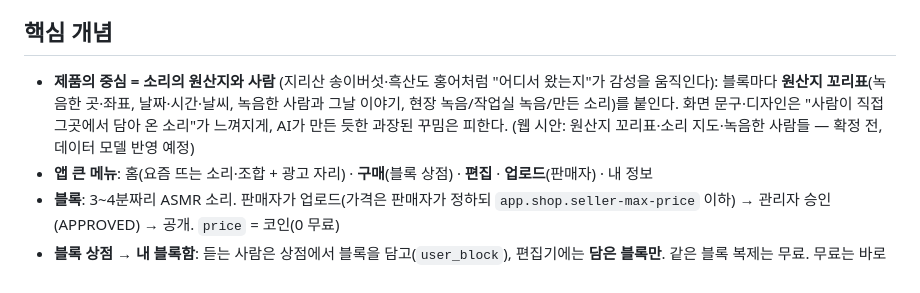
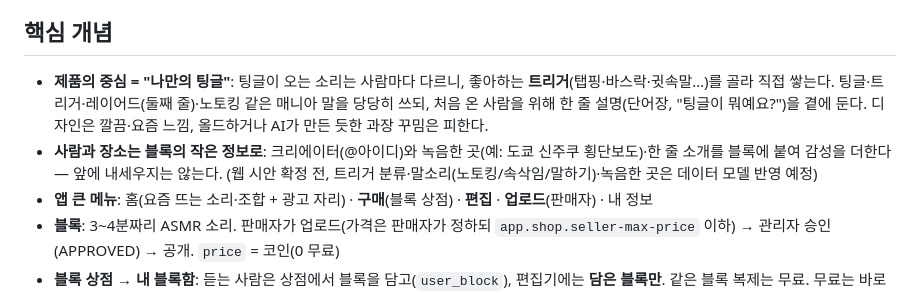
Before and after one commit to hacs2772/ASMR_Block, a Markdown page: CLAUDE.md, the part around the change. Rendered like a GitHub page.

Commit message:
docs: 제품의 중심을 '나만의 팅글'로 고쳐 적기 (장소·사람은 블록의 작은 정보로)
Co-Authored-By: Claude Opus 5.5 <noreply@anthropic.com>
Claude-Session: https://claude.ai/code/session_01Cmt84L1Vh1tCfkdaaVuUS6

```diff
--- a/CLAUDE.md
+++ b/CLAUDE.md
@@ -4,7 +4,8 @@
 문서·주석·API 메시지는 **한국어**로 쓴다.
 
 ## 핵심 개념
-- **제품의 중심 = 소리의 원산지와 사람** (지리산 송이버섯·흑산도 홍어처럼 "어디서 왔는지"가 감성을 움직인다): 블록마다 **원산지 꼬리표**(녹음한 곳·좌표, 날짜·시간·날씨, 녹음한 사람과 그날 이야기, 현장 녹음/작업실 녹음/만든 소리)를 붙인다. 화면 문구·디자인은 "사람이 직접 그곳에서 담아 온 소리"가 느껴지게, AI가 만든 듯한 과장된 꾸밈은 피한다. (웹 시안: 원산지 꼬리표·소리 지도·녹음한 사람들 — 확정 전, 데이터 모델 반영 예정)
+- **제품의 중심 = "나만의 팅글"**: 팅글이 오는 소리는 사람마다 다르니, 좋아하는 **트리거**(탭핑·바스락·귓속말…)를 골라 직접 쌓는다. 팅글·트리거·레이어드(둘째 줄)·노토킹 같은 매니아 말을 당당히 쓰되, 처음 온 사람을 위해 한 줄 설명(단어장, "팅글이 뭐예요?")을 곁에 둔다. 디자인은 깔끔·요즘 느낌, 올드하거나 AI가 만든 듯한 과장 꾸밈은 피한다.
+- **사람과 장소는 블록의 작은 정보로**: 크리에이터(@아이디)와 녹음한 곳(예: 도쿄 신주쿠 횡단보도)·한 줄 소개를 블록에 붙여 감성을 더한다 — 앞에 내세우지는 않는다. (웹 시안 확정 전, 트리거 분류·말소리(노토킹/속삭임/말하기)·녹음한 곳은 데이터 모델 반영 예정)
 - **앱 큰 메뉴**: 홈(요즘 뜨는 소리·조합 + 광고 자리) · **구매**(블록 상점) · **편집** · **업로드**(판매자) · 내 정보
 - **블록**: 3~4분짜리 ASMR 소리. 판매자가 업로드(가격은 판매자가 정하되 `app.shop.seller-max-price` 이하) → 관리자 승인(APPROVED) → 공개. `price` = 코인(0 무료)
 - **블록 상점 → 내 블록함**: 듣는 사람은 상점에서 블록을 담고(`user_block`), 편집기에는 **담은 블록만**. 같은 블록 복제는 무료. 무료는 바로 담기, 유료는 구매(코인 + 구독, 준비 중) — 사기 전엔 앞 30초 맛보기(`preview_key`)만, 원본 `fileUrl`은 내 것일 때만
```
